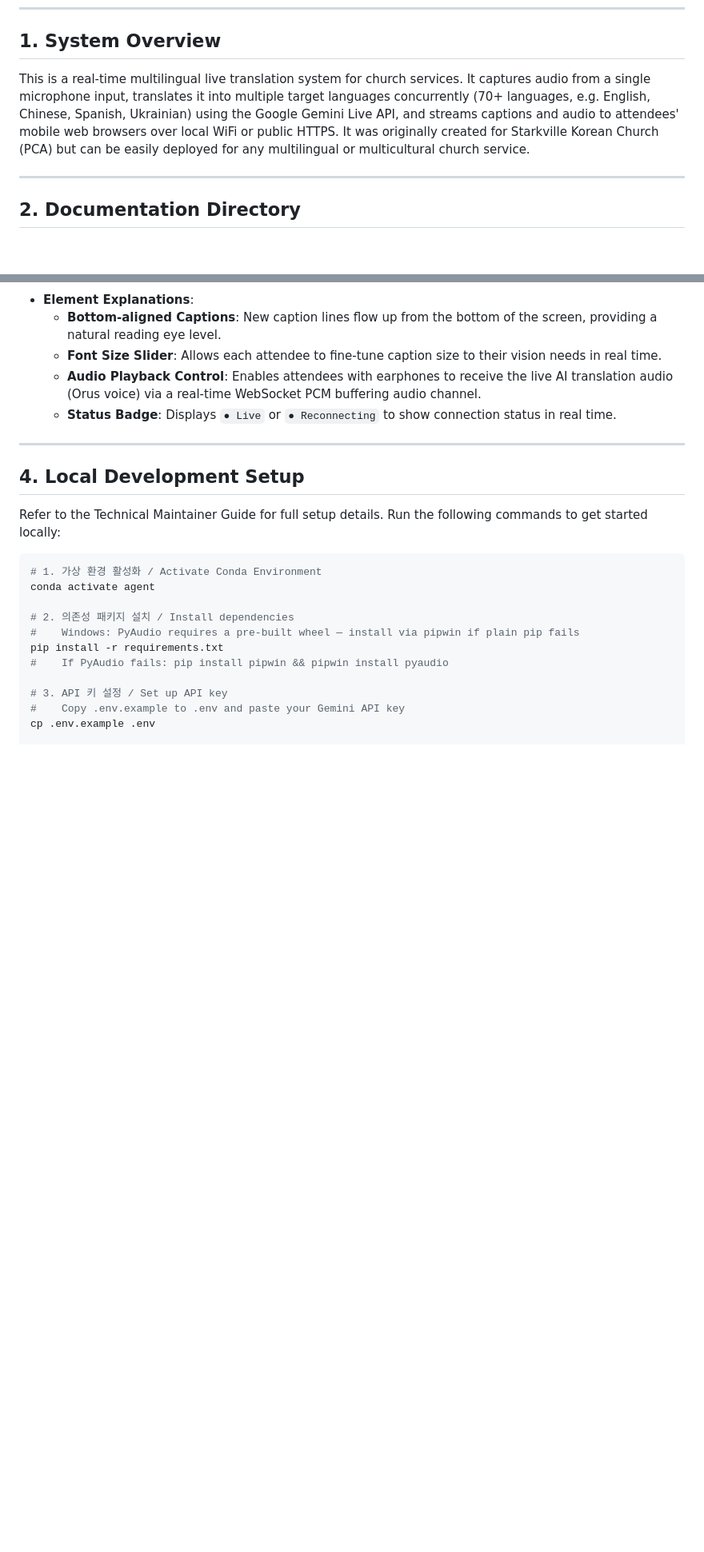
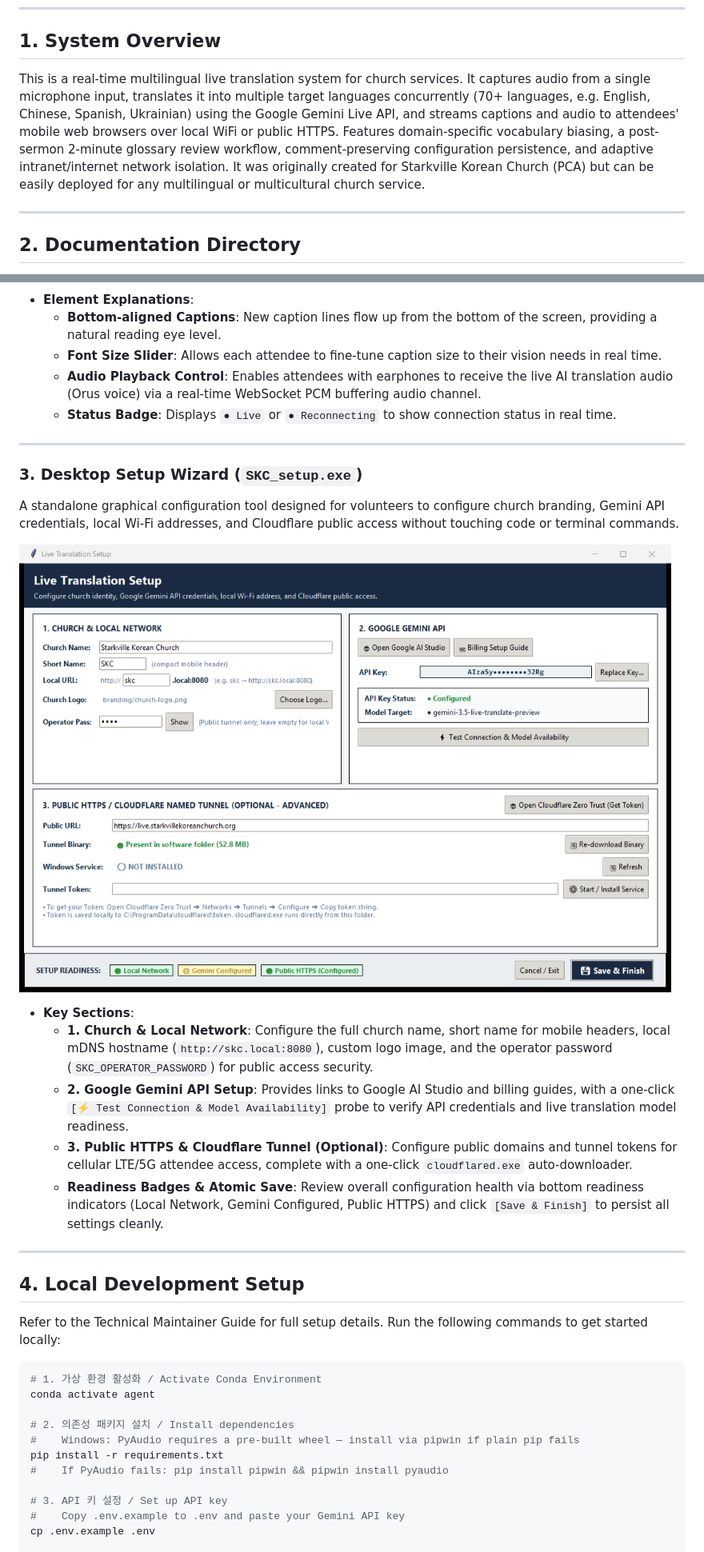
Before and after one commit to starkville-kch/live-translation, a Markdown page: README.md, 2 parts joined by grey strips. Shown: that part at 80% size. GitHub-like rendering; pictures changed too: app/setup_screen.png (added); folded sections open; blank space fills up the shorter version.

```diff
--- a/README.md
+++ b/README.md
@@ -174,7 +189,7 @@ build_exe.bat
 
 ## 1. System Overview
 
-This is a real-time multilingual live translation system for church services. It captures audio from a single microphone input, translates it into multiple target languages concurrently (70+ languages, e.g. English, Chinese, Spanish, Ukrainian) using the Google Gemini Live API, and streams captions and audio to attendees' mobile web browsers over local WiFi or public HTTPS. It was originally created for Starkville Korean Church (PCA) but can be easily deployed for any multilingual or multicultural church service.
+This is a real-time multilingual live translation system for church services. It captures audio from a single microphone input, translates it into multiple target languages concurrently (70+ languages, e.g. English, Chinese, Spanish, Ukrainian) using the Google Gemini Live API, and streams captions and audio to attendees' mobile web browsers over local WiFi or public HTTPS. Features domain-specific vocabulary biasing, a post-sermon 2-minute glossary review workflow, comment-preserving configuration persistence, and adaptive intranet/internet network isolation. It was originally created for Starkville Korean Church (PCA) but can be easily deployed for any multilingual or multicultural church service.
 
 ---
 
@@ -238,6 +255,19 @@ This layout serves real-time English text captions and live translation audio di
   * **Font Size Slider**: Allows each attendee to fine-tune caption size to their vision needs in real time.
   * **Audio Playback Control**: Enables attendees with earphones to receive the live AI translation audio (Orus voice) via a real-time WebSocket PCM buffering audio channel.
   * **Status Badge**: Displays `● Live` or `● Reconnecting` to show connection status in real time.
+
+---
+
+### 3. Desktop Setup Wizard (`SKC_setup.exe`)
+A standalone graphical configuration tool designed for volunteers to configure church branding, Gemini API credentials, local Wi-Fi addresses, and Cloudflare public access without touching code or terminal commands.
+
+![Desktop Setup Wizard](app/setup_screen.png)
+
+* **Key Sections**:
+  * **1. Church & Local Network**: Configure the full church name, short name for mobile headers, local mDNS hostname (`http://skc.local:8080`), custom logo image, and the operator password (`SKC_OPERATOR_PASSWORD`) for public access security.
+  * **2. Google Gemini API Setup**: Provides links to Google AI Studio and billing guides, with a one-click `[⚡ Test Connection & Model Availability]` probe to verify API credentials and live translation model readiness.
+  * **3. Public HTTPS & Cloudflare Tunnel (Optional)**: Configure public domains and tunnel tokens for cellular LTE/5G attendee access, complete with a one-click `cloudflared.exe` auto-downloader.
+  * **Readiness Badges & Atomic Save**: Review overall configuration health via bottom readiness indicators (Local Network, Gemini Configured, Public HTTPS) and click `[Save & Finish]` to persist all settings cleanly.
 
 ---
 
```
Also changed, not shown: other parts of README.md (+19 -2 lines), 1 other file.
